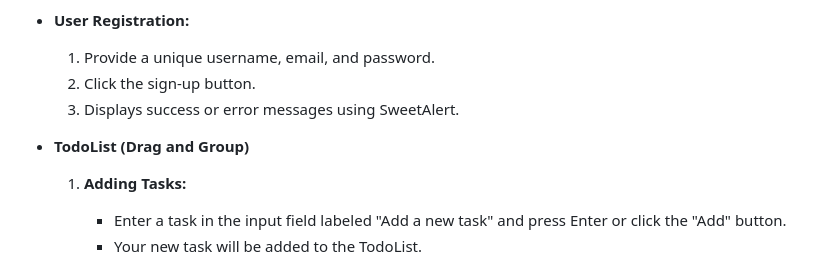
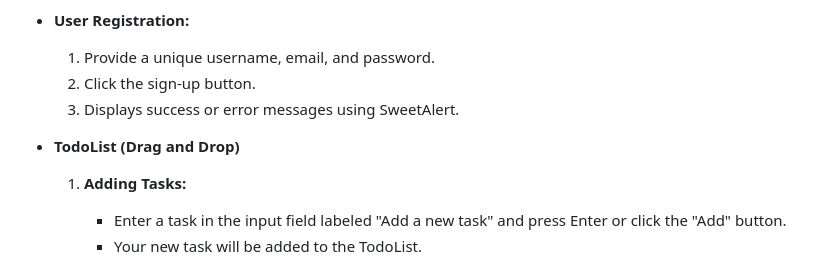
Before and after one commit to basmasalim/Your-Space, a Markdown page: README.md, the part around the change. GitHub-like rendering.

```diff
--- a/README.md
+++ b/README.md
@@ -59,7 +59,7 @@ This web application combines user authentication and a drawing feature, providi
      2. Click the sign-up button.
      3. Displays success or error messages using SweetAlert.
 
- - **TodoList (Drag and Group)**
+ - **TodoList (Drag and Drop)**
     1. **Adding Tasks:**
        - Enter a task in the input field labeled "Add a new task" and press Enter or click the "Add" button.
        - Your new task will be added to the TodoList.
```
